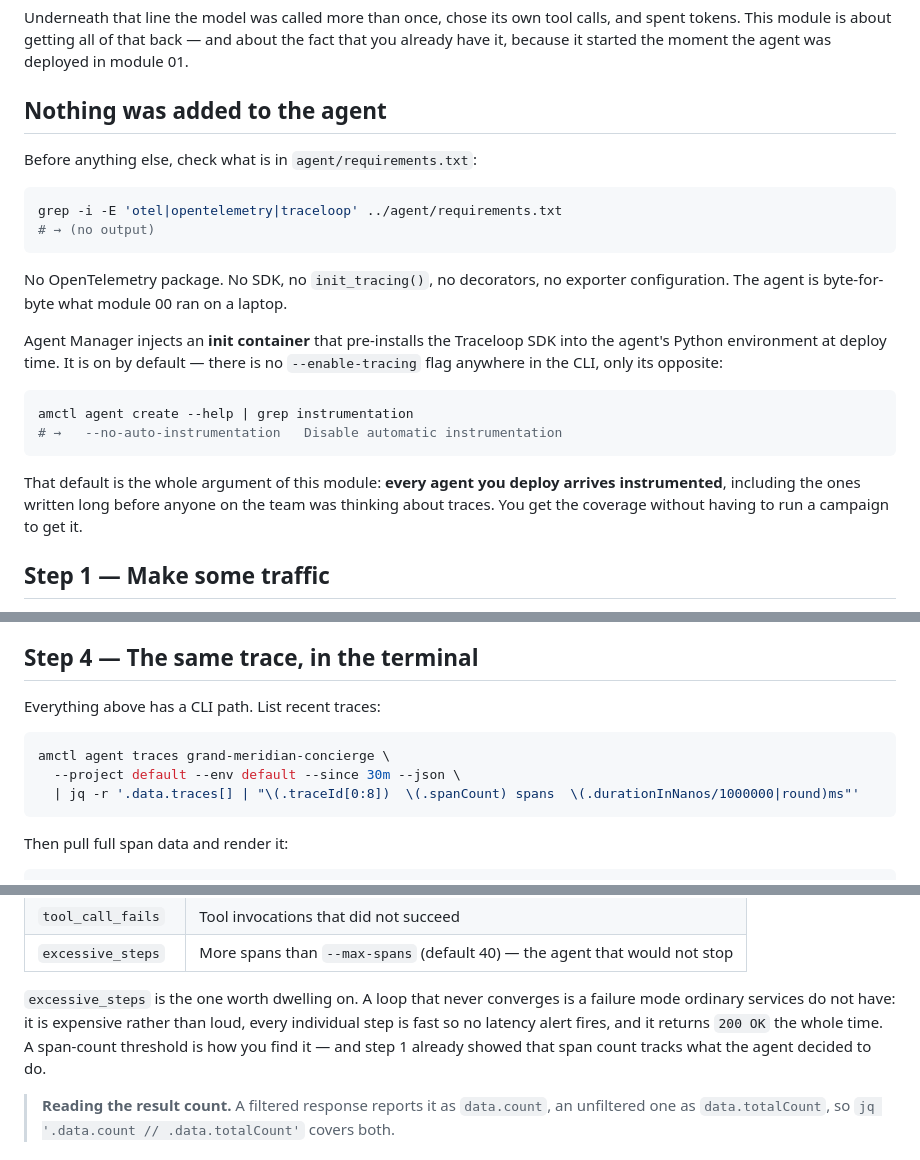
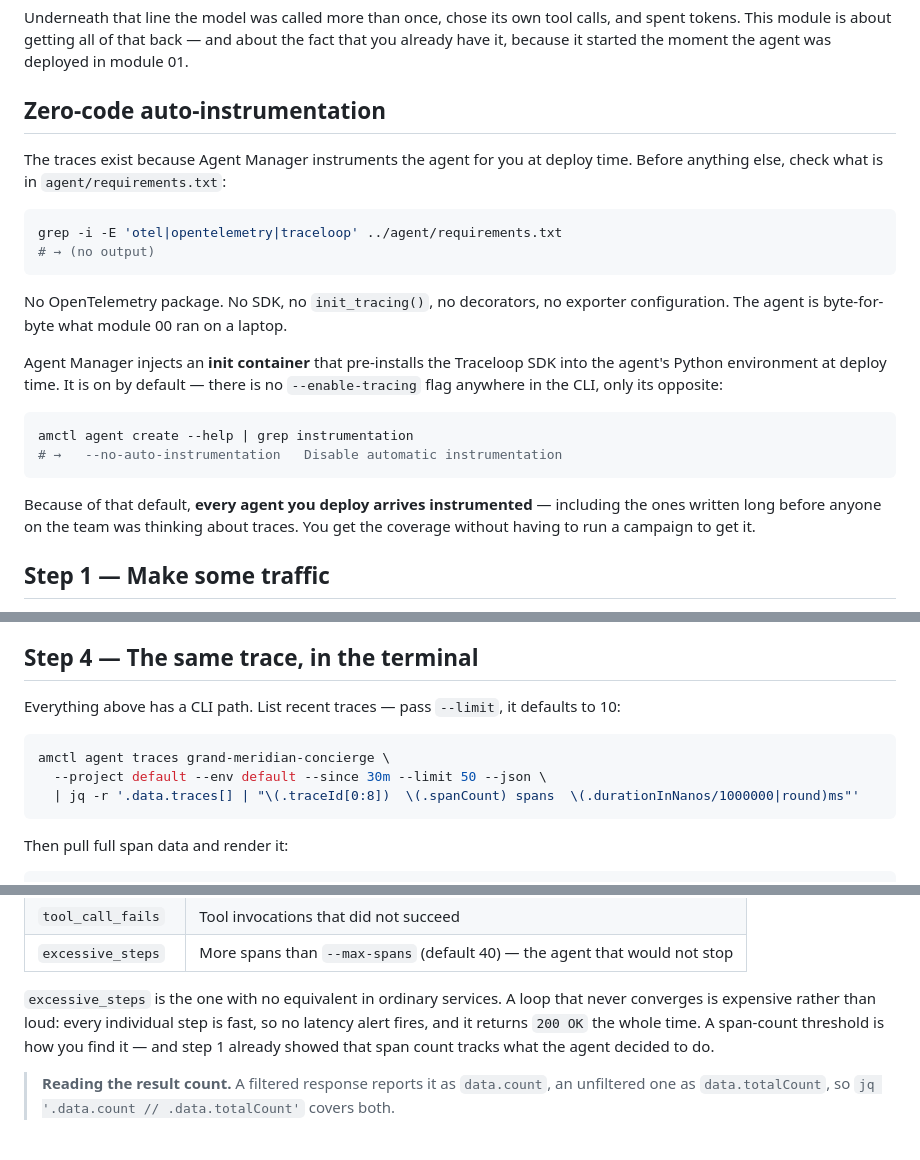
Before and after one commit to a5anka/ai-lab-2026-africa-agent-manager, a Markdown page: 02-observability/README.md, 3 parts joined by grey strips. GitHub-like rendering.

Commit message:
Name the auto-instrumentation feature in module 02
The section that explains where the traces come from was headed "Nothing
was added to the agent" — a sentence about an absence, which leaves the
reader to work out what was gained. It is now "Zero-code
auto-instrumentation", the product's own term, so it is findable by name.

Also: pass --limit when listing traces, since `amctl agent traces`
defaults to 10 and a short list reads like all of your traffic; and drop
two phrasings written for a presenter rather than a reader.

````diff
--- a/02-observability/README.md
+++ b/02-observability/README.md
@@ -13,9 +13,11 @@ tool calls, and spent tokens. This module is about getting all of that
 back — and about the fact that you already have it, because it started
 the moment the agent was deployed in module 01.
 
-## Nothing was added to the agent
+## Zero-code auto-instrumentation
 
-Before anything else, check what is in `agent/requirements.txt`:
+The traces exist because Agent Manager instruments the agent for you at
+deploy time. Before anything else, check what is in
+`agent/requirements.txt`:
 
 ```bash
 grep -i -E 'otel|opentelemetry|traceloop' ../agent/requirements.txt
@@ -36,10 +38,10 @@ amctl agent create --help | grep instrumentation
 # →   --no-auto-instrumentation   Disable automatic instrumentation
 ```
 
-That default is the whole argument of this module: **every agent you
-deploy arrives instrumented**, including the ones written long before
-anyone on the team was thinking about traces. You get the coverage
-without having to run a campaign to get it.
+Because of that default, **every agent you deploy arrives instrumented** —
+including the ones written long before anyone on the team was thinking
+about traces. You get the coverage without having to run a campaign to
+get it.
 
 ## Step 1 — Make some traffic
 
@@ -177,11 +179,12 @@ first place to look when an answer is wrong but the code is fine.
 
 ## Step 4 — The same trace, in the terminal
 
-Everything above has a CLI path. List recent traces:
+Everything above has a CLI path. List recent traces — pass `--limit`, it
+defaults to 10:
 
 ```bash
 amctl agent traces grand-meridian-concierge \
-  --project default --env default --since 30m --json \
+  --project default --env default --since 30m --limit 50 --json \
   | jq -r '.data.traces[] | "\(.traceId[0:8])  \(.spanCount) spans  \(.durationInNanos/1000000|round)ms"'
 ```
 
@@ -257,12 +260,11 @@ amctl agent traces grand-meridian-concierge \
 | `tool_call_fails` | Tool invocations that did not succeed |
 | `excessive_steps` | More spans than `--max-spans` (default 40) — the agent that would not stop |
 
-`excessive_steps` is the one worth dwelling on. A loop that never
-converges is a failure mode ordinary services do not have: it is
-expensive rather than loud, every individual step is fast so no latency
-alert fires, and it returns `200 OK` the whole time. A span-count
-threshold is how you find it — and step 1 already showed that span count
-tracks what the agent decided to do.
+`excessive_steps` is the one with no equivalent in ordinary services. A
+loop that never converges is expensive rather than loud: every individual
+step is fast, so no latency alert fires, and it returns `200 OK` the whole
+time. A span-count threshold is how you find it — and step 1 already
+showed that span count tracks what the agent decided to do.
 
 > **Reading the result count.** A filtered response reports it as
 > `data.count`, an unfiltered one as `data.totalCount`, so
````
